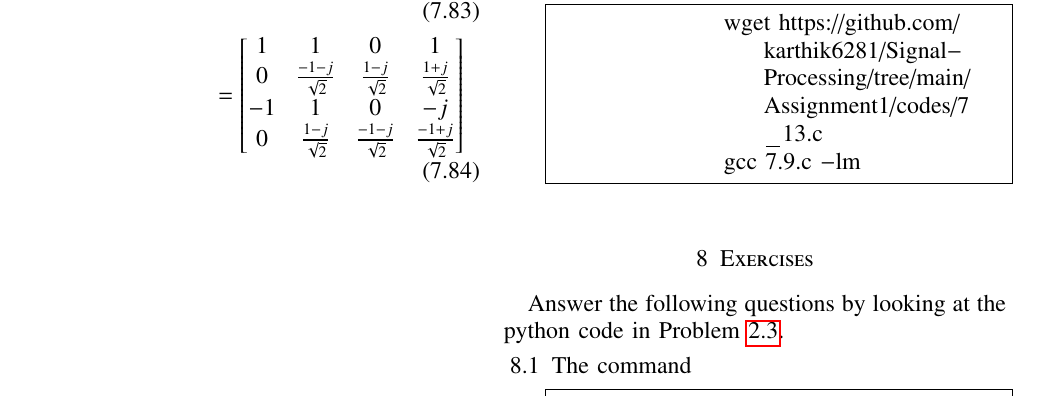
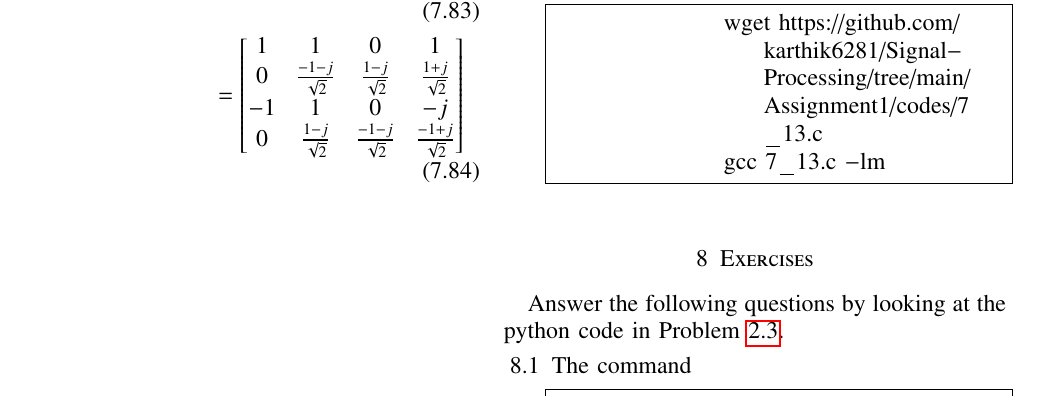
Before and after one commit to karthik6281/SIgnal-Processing, a LaTeX problem sheet (sig-assignment_1/main.tex): part of page 13 of 14, cut so that both start at the same text. Compiled offline with pdfLaTeX.

Commit message:
7th readded

```diff
--- a/sig-assignment_1/main.tex
+++ b/sig-assignment_1/main.tex
@@ -1527,7 +1527,7 @@ $\therefore$ $\vec{X} = \vec{F}_N \vec{x}$
 	\item Write a C program to compute the 8-point FFT.
 	\solution \begin{lstlisting}
 		wget https://github.com/karthik6281/Signal-Processing/tree/main/Assignment1/codes/7_13.c
-		gcc 7.9.c -lm
+		gcc 7_13.c -lm
 	\end{lstlisting}
 \end{enumerate}
 \section{Exercises}
```
Also changed, not shown: sig-assignment_1/main.pdf, 2 other files.
